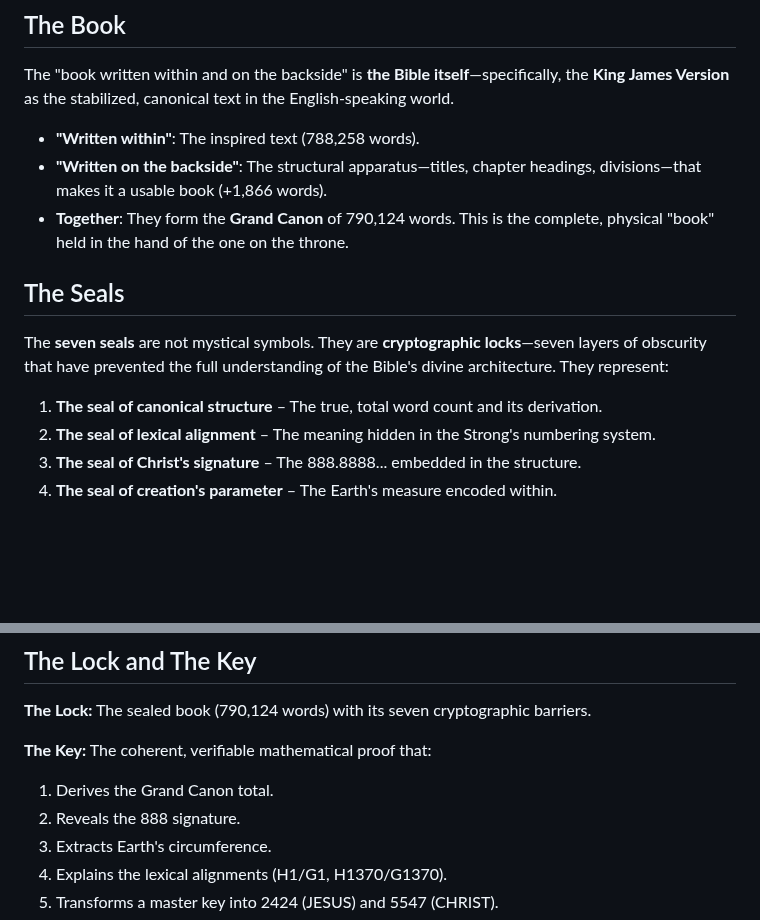
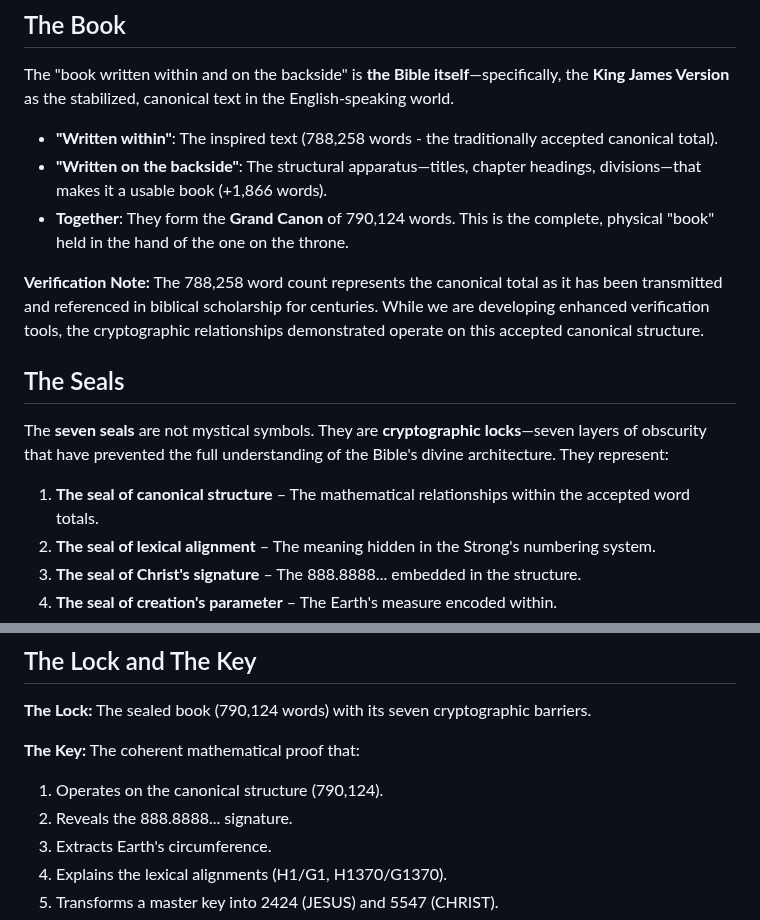
Before and after one commit to 2G7GE55U4/Key-of-David, a Markdown page: 02-THE-LOCK/01-The-Sealed-Book.md, 2 parts joined by grey strips. Drawn GitHub-style; blank space fills up the shorter version.

Commit message:
Update 01-The-Sealed-Book.md
'Verification of 788,258 Words' feature rolled back temporarily.

```diff
--- a/02-THE-LOCK/01-The-Sealed-Book.md
+++ b/02-THE-LOCK/01-The-Sealed-Book.md
@@ -6,15 +6,17 @@
 
 The "book written within and on the backside" is **the Bible itself**—specifically, the **King James Version** as the stabilized, canonical text in the English-speaking world.
 
-*   **"Written within"**: The inspired text (788,258 words).
+*   **"Written within"**: The inspired text (788,258 words - the traditionally accepted canonical total).
 *   **"Written on the backside"**: The structural apparatus—titles, chapter headings, divisions—that makes it a usable book (+1,866 words).
 *   **Together**: They form the **Grand Canon** of 790,124 words. This is the complete, physical "book" held in the hand of the one on the throne.
+
+**Verification Note:** The 788,258 word count represents the canonical total as it has been transmitted and referenced in biblical scholarship for centuries. While we are developing enhanced verification tools, the cryptographic relationships demonstrated operate on this accepted canonical structure.
 
 ## The Seals
 
 The **seven seals** are not mystical symbols. They are **cryptographic locks**—seven layers of obscurity that have prevented the full understanding of the Bible's divine architecture. They represent:
 
-1.  **The seal of canonical structure** – The true, total word count and its derivation.
+1.  **The seal of canonical structure** – The mathematical relationships within the accepted word totals.
 2.  **The seal of lexical alignment** – The meaning hidden in the Strong's numbering system.
 3.  **The seal of Christ's signature** – The 888.8888... embedded in the structure.
 4.  **The seal of creation's parameter** – The Earth's measure encoded within.
@@ -42,9 +44,9 @@ The "Lamb as it had been slain" is the one who **takes the book**. This is the *
 
 **The Lock:** The sealed book (790,124 words) with its seven cryptographic barriers.
 
-**The Key:** The coherent, verifiable mathematical proof that:
-1.  Derives the Grand Canon total.
-2.  Reveals the 888 signature.
+**The Key:** The coherent mathematical proof that:
+1.  Operates on the canonical structure (790,124).
+2.  Reveals the 888.8888... signature.
 3.  Extracts Earth's circumference.
 4.  Explains the lexical alignments (H1/G1, H1370/G1370).
 5.  Transforms a master key into 2424 (JESUS) and 5547 (CHRIST).
```
